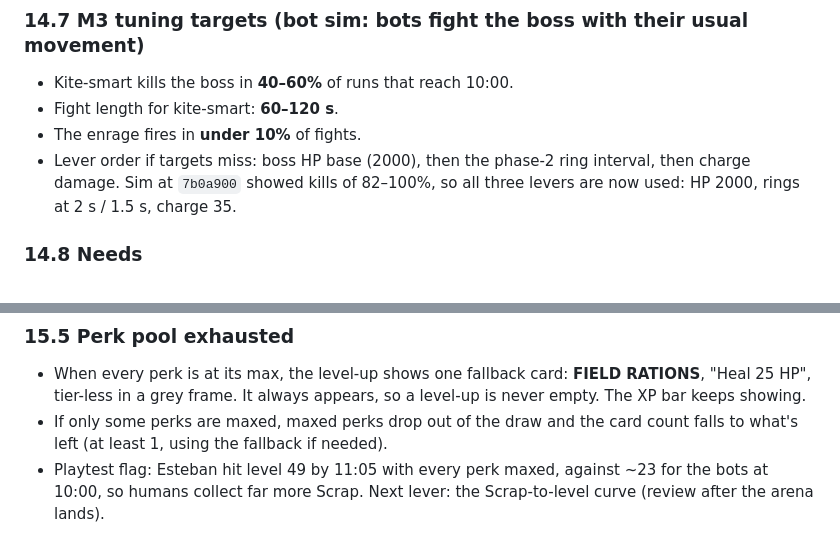
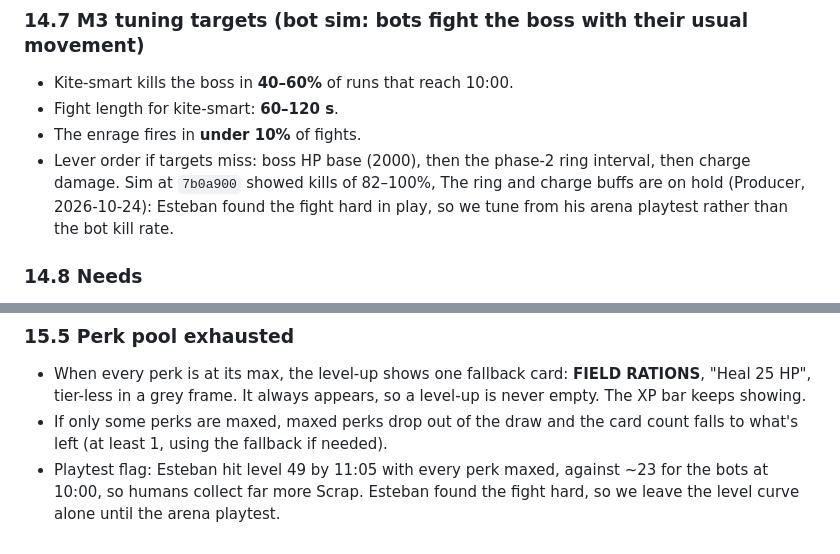
Before and after one commit to esetebanjimenez/contract-one, a Markdown page: docs/design.md, 2 parts joined by grey strips. Rendered like a GitHub page.

```diff
--- a/docs/design.md
+++ b/docs/design.md
@@ -254,7 +254,7 @@ At 0 HP: a 0.5 s freeze, the banner "KIA", then the results screen. If the boss
 - Kite-smart kills the boss in **40–60%** of runs that reach 10:00.
 - Fight length for kite-smart: **60–120 s**.
 - The enrage fires in **under 10%** of fights.
-- Lever order if targets miss: boss HP base (2000), then the phase-2 ring interval, then charge damage. Sim at `7b0a900` showed kills of 82–100%, so all three levers are now used: HP 2000, rings at 2 s / 1.5 s, charge 35.
+- Lever order if targets miss: boss HP base (2000), then the phase-2 ring interval, then charge damage. Sim at `7b0a900` showed kills of 82–100%, The ring and charge buffs are on hold (Producer, 2026-10-24): Esteban found the fight hard in play, so we tune from his arena playtest rather than the bot kill rate.
 
 ### 14.8 Needs
 - **Art:** the boss sprite (top-down, 96 px canvas, walk and charge pose), a telegraph line in red-orange, and the banner and results-screen look.
@@ -337,4 +337,4 @@ Tier odds by player level (Common / Rare / Epic / Mythic):
 ### 15.5 Perk pool exhausted
 - When every perk is at its max, the level-up shows one fallback card: **FIELD RATIONS**, "Heal 25 HP", tier-less in a grey frame. It always appears, so a level-up is never empty. The XP bar keeps showing.
 - If only some perks are maxed, maxed perks drop out of the draw and the card count falls to what's left (at least 1, using the fallback if needed).
-- Playtest flag: Esteban hit level 49 by 11:05 with every perk maxed, against ~23 for the bots at 10:00, so humans collect far more Scrap. Next lever: the Scrap-to-level curve (review after the arena lands).
+- Playtest flag: Esteban hit level 49 by 11:05 with every perk maxed, against ~23 for the bots at 10:00, so humans collect far more Scrap. Esteban found the fight hard, so we leave the level curve alone until the arena playtest.
```
Also changed, not shown: other parts of docs/design.md (+8 -8 lines).
